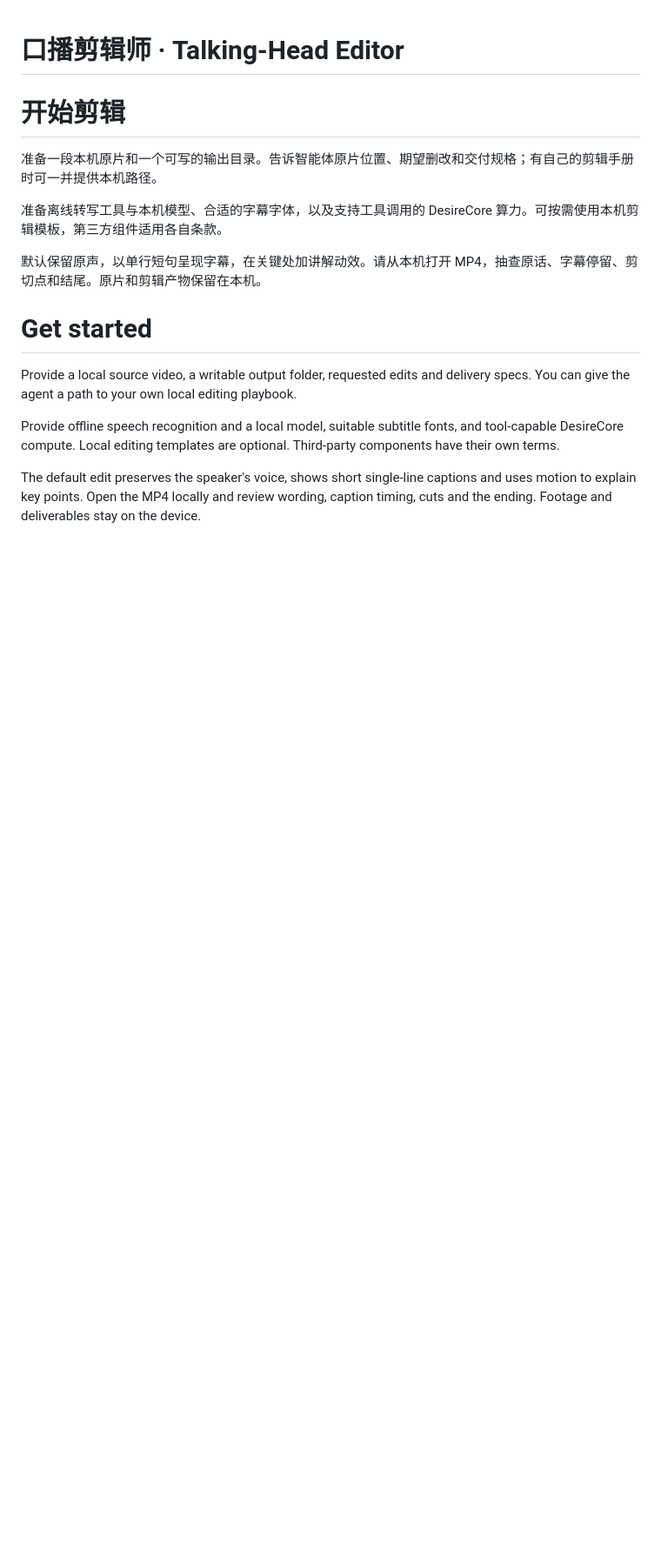
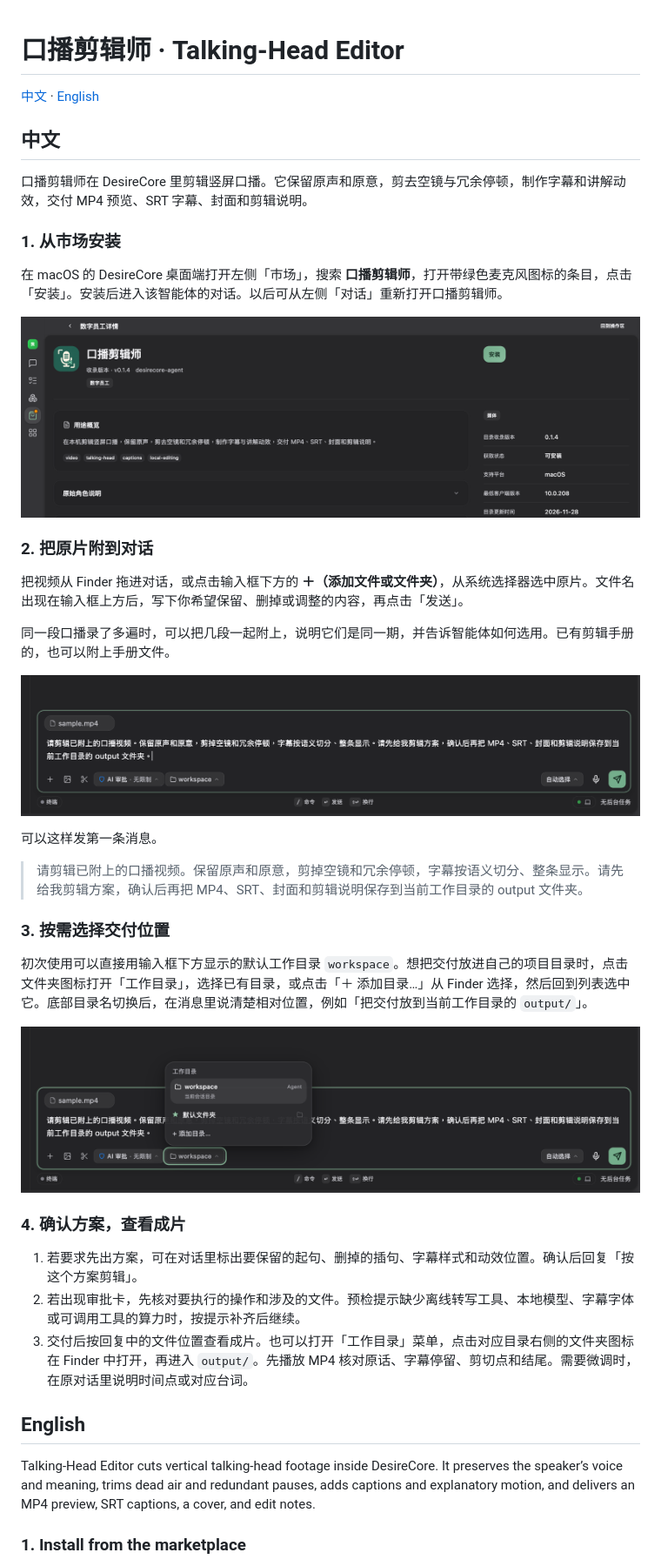
Before and after one commit to desirecore-agent/talking-head-editor, a Markdown page: README.md, the part around one of its changes. Shown at 87% size. Rendered like a GitHub page; pictures changed too: docs/images/01-market-zh.png (added), docs/images/02-compose-zh.png (added), docs/images/03-work-directory-zh.png (added); blank space fills up the shorter version.

Commit message:
docs: 为口播剪辑师添加 DesireCore 双语图文指南 (#5)

```diff
--- a/README.md
+++ b/README.md
@@ -1,17 +1,44 @@
 # 口播剪辑师 · Talking-Head Editor
 
-# 开始剪辑
+[中文](#中文) · [English](#english)
 
-准备一段本机原片和一个可写的输出目录。告诉智能体原片位置、期望删改和交付规格；有自己的剪辑手册时可一并提供本机路径。
+## 中文
 
-准备离线转写工具与本机模型、合适的字幕字体，以及支持工具调用的 DesireCore 算力。可按需使用本机剪辑模板，第三方组件适用各自条款。
+口播剪辑师在 DesireCore 里剪辑竖屏口播。它保留原声和原意，剪去空镜与冗余停顿，制作字幕和讲解动效，交付 MP4 预览、SRT 字幕、封面和剪辑说明。
 
-默认保留原声，以单行短句呈现字幕，在关键处加讲解动效。请从本机打开 MP4，抽查原话、字幕停留、剪切点和结尾。原片和剪辑产物保留在本机。
+### 1. 从市场安装
 
-# Get started
+在 macOS 的 DesireCore 桌面端打开左侧「市场」，搜索 **口播剪辑师**，打开带绿色麦克风图标的条目，点击「安装」。安装后进入该智能体的对话。以后可从左侧「对话」重新打开口播剪辑师。
 
-Provide a local source video, a writable output folder, requested edits and delivery specs. You can give the agent a path to your own local editing playbook.
+![DesireCore 市场中的口播剪辑师详情，右上方为安装按钮](docs/images/01-market-zh.png)
 
-Provide offline speech recognition and a local model, suitable subtitle fonts, and tool-capable DesireCore compute. Local editing templates are optional. Third-party components have their own terms.
+### 2. 把原片附到对话
 
-The default edit preserves the speaker's voice, shows short single-line captions and uses motion to explain key points. Open the MP4 locally and review wording, caption timing, cuts and the ending. Footage and deliverables stay on the device.
+把视频从 Finder 拖进对话，或点击输入框下方的 **＋（添加文件或文件夹）**，从系统选择器选中原片。文件名出现在输入框上方后，写下你希望保留、删掉或调整的内容，再点击「发送」。
+
+同一段口播录了多遍时，可以把几段一起附上，说明它们是同一期，并告诉智能体如何选用。已有剪辑手册的，也可以附上手册文件。
+
+![对话输入框里已附上 sample.mp4，下方可看到添加按钮、工作目录和发送按钮](docs/images/02-compose-zh.png)
+
+可以这样发第一条消息。
+
+> 请剪辑已附上的口播视频。保留原声和原意，剪掉空镜和冗余停顿，字幕按语义切分、整条显示。请先给我剪辑方案，确认后再把 MP4、SRT、封面和剪辑说明保存到当前工作目录的 output 文件夹。
+
+### 3. 按需选择交付位置
+
+初次使用可以直接用输入框下方显示的默认工作目录 `workspace`。想把交付放进自己的项目目录时，点击文件夹图标打开「工作目录」，选择已有目录，或点击「＋ 添加目录…」从 Finder 选择，然后回到列表选中它。底部目录名切换后，在消息里说清楚相对位置，例如「把交付放到当前工作目录的 `output/`」。
+
+![工作目录菜单显示当前会话目录 workspace 和添加目录入口](docs/images/03-work-directory-zh.png)
+
+### 4. 确认方案，查看成片
+
+1. 若要求先出方案，可在对话里标出要保留的起句、删掉的插句、字幕样式和动效位置。确认后回复「按这个方案剪辑」。
+2. 若出现审批卡，先核对要执行的操作和涉及的文件。预检提示缺少离线转写工具、本地模型、字幕字体或可调用工具的算力时，按提示补齐后继续。
+3. 交付后按回复中的文件位置查看成片。也可以打开「工作目录」菜单，点击对应目录右侧的文件夹图标在 Finder 中打开，再进入 `output/`。先播放 MP4 核对原话、字幕停留、剪切点和结尾。需要微调时，在原对话里说明时间点或对应台词。
+
+## English
+
+Talking-Head Editor cuts vertical talking-head footage inside DesireCore. It preserves the speaker’s voice and meaning, trims dead air and redundant pauses, adds captions and explanatory motion, and delivers an MP4 preview, SRT captions, a cover, and edit notes.
+
+### 1. Install from the marketplace
+
```
Also changed, not shown: other parts of README.md (+27 -0 lines), docs/images/01-market-en.png (added), docs/images/02-compose-en.png (added), docs/images/03-work-directory-en.png (added).
